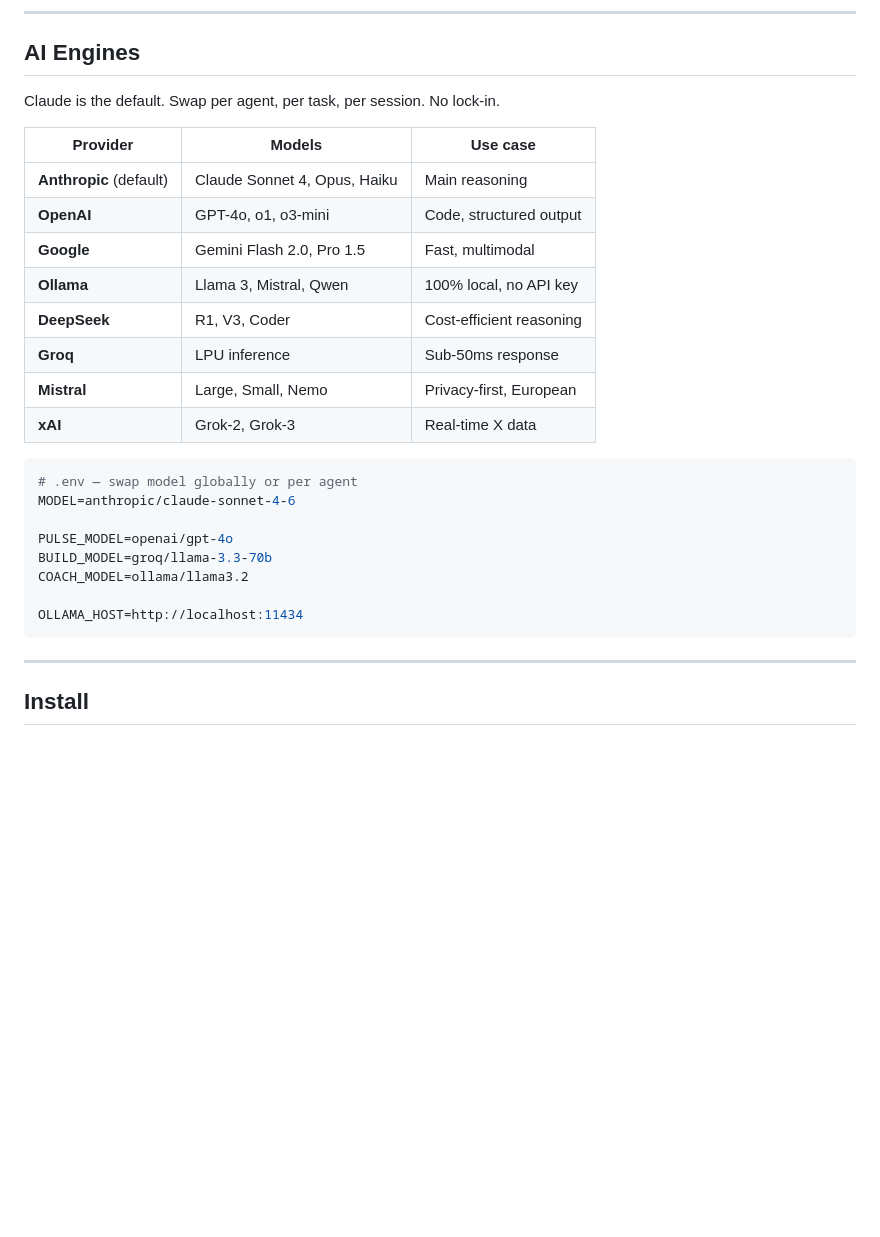
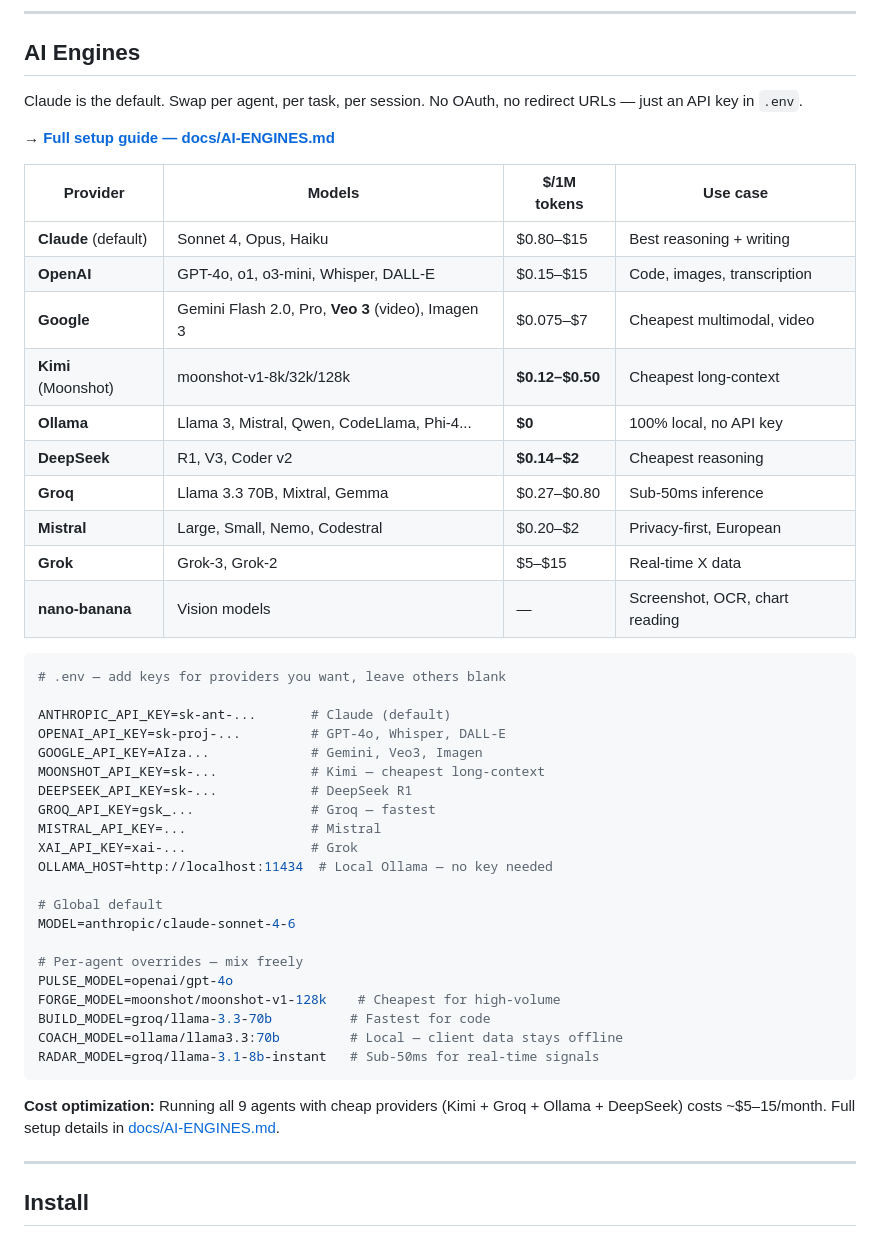
Before and after one commit to fluxzander/kapaciti-io, a Markdown page: README.md, the part around the change. Drawn GitHub-style; blank space fills up the shorter version.

````diff
--- a/README.md
+++ b/README.md
@@ -229,29 +229,48 @@ Skills are specialist modules your agents load on demand. Grouped by capability:
 
 ## AI Engines
 
-Claude is the default. Swap per agent, per task, per session. No lock-in.
+Claude is the default. Swap per agent, per task, per session. No OAuth, no redirect URLs — just an API key in `.env`.
 
-| Provider | Models | Use case |
-|---|---|---|
-| **Anthropic** (default) | Claude Sonnet 4, Opus, Haiku | Main reasoning |
-| **OpenAI** | GPT-4o, o1, o3-mini | Code, structured output |
-| **Google** | Gemini Flash 2.0, Pro 1.5 | Fast, multimodal |
-| **Ollama** | Llama 3, Mistral, Qwen | 100% local, no API key |
-| **DeepSeek** | R1, V3, Coder | Cost-efficient reasoning |
-| **Groq** | LPU inference | Sub-50ms response |
-| **Mistral** | Large, Small, Nemo | Privacy-first, European |
-| **xAI** | Grok-2, Grok-3 | Real-time X data |
+→ **[Full setup guide — docs/AI-ENGINES.md](docs/AI-ENGINES.md)**
+
+| Provider | Models | $/1M tokens | Use case |
+|---|---|---|---|
+| **Claude** (default) | Sonnet 4, Opus, Haiku | $0.80–$15 | Best reasoning + writing |
+| **OpenAI** | GPT-4o, o1, o3-mini, Whisper, DALL-E | $0.15–$15 | Code, images, transcription |
+| **Google** | Gemini Flash 2.0, Pro, **Veo 3** (video), Imagen 3 | $0.075–$7 | Cheapest multimodal, video |
+| **Kimi** (Moonshot) | moonshot-v1-8k/32k/128k | **$0.12–$0.50** | Cheapest long-context |
+| **Ollama** | Llama 3, Mistral, Qwen, CodeLlama, Phi-4... | **$0** | 100% local, no API key |
+| **DeepSeek** | R1, V3, Coder v2 | **$0.14–$2** | Cheapest reasoning |
+| **Groq** | Llama 3.3 70B, Mixtral, Gemma | $0.27–$0.80 | Sub-50ms inference |
+| **Mistral** | Large, Small, Nemo, Codestral | $0.20–$2 | Privacy-first, European |
+| **Grok** | Grok-3, Grok-2 | $5–$15 | Real-time X data |
+| **nano-banana** | Vision models | — | Screenshot, OCR, chart reading |
 
 ```env
-# .env — swap model globally or per agent
+# .env — add keys for providers you want, leave others blank
+
+ANTHROPIC_API_KEY=sk-ant-...       # Claude (default)
+OPENAI_API_KEY=sk-proj-...         # GPT-4o, Whisper, DALL-E
+GOOGLE_API_KEY=AIza...             # Gemini, Veo3, Imagen
+MOONSHOT_API_KEY=sk-...            # Kimi — cheapest long-context
+DEEPSEEK_API_KEY=sk-...            # DeepSeek R1
+GROQ_API_KEY=gsk_...               # Groq — fastest
+MISTRAL_API_KEY=...                # Mistral
+XAI_API_KEY=xai-...                # Grok
+OLLAMA_HOST=http://localhost:11434  # Local Ollama — no key needed
+
+# Global default
 MODEL=anthropic/claude-sonnet-4-6
 
+# Per-agent overrides — mix freely
 PULSE_MODEL=openai/gpt-4o
-BUILD_MODEL=groq/llama-3.3-70b
-COACH_MODEL=ollama/llama3.2
+FORGE_MODEL=moonshot/moonshot-v1-128k    # Cheapest for high-volume
+BUILD_MODEL=groq/llama-3.3-70b          # Fastest for code
+COACH_MODEL=ollama/llama3.3:70b         # Local — client data stays offline
+RADAR_MODEL=groq/llama-3.1-8b-instant   # Sub-50ms for real-time signals
+```
 
-OLLAMA_HOST=http://localhost:11434
-```
+**Cost optimization:** Running all 9 agents with cheap providers (Kimi + Groq + Ollama + DeepSeek) costs ~$5–15/month. Full setup details in [docs/AI-ENGINES.md](docs/AI-ENGINES.md).
 
 ---
 
````
Also changed, not shown: docs/AI-ENGINES.md (added, +363 -0 lines).
